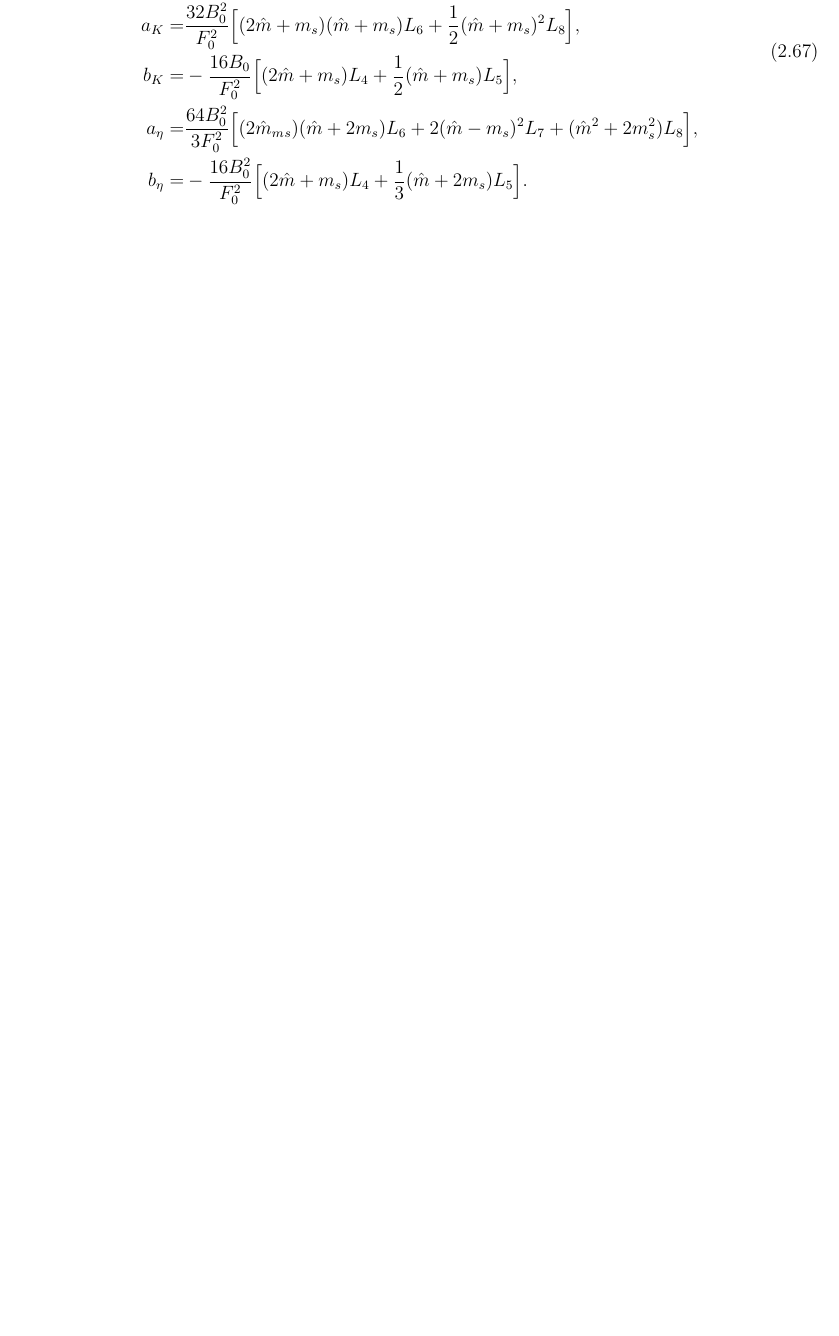
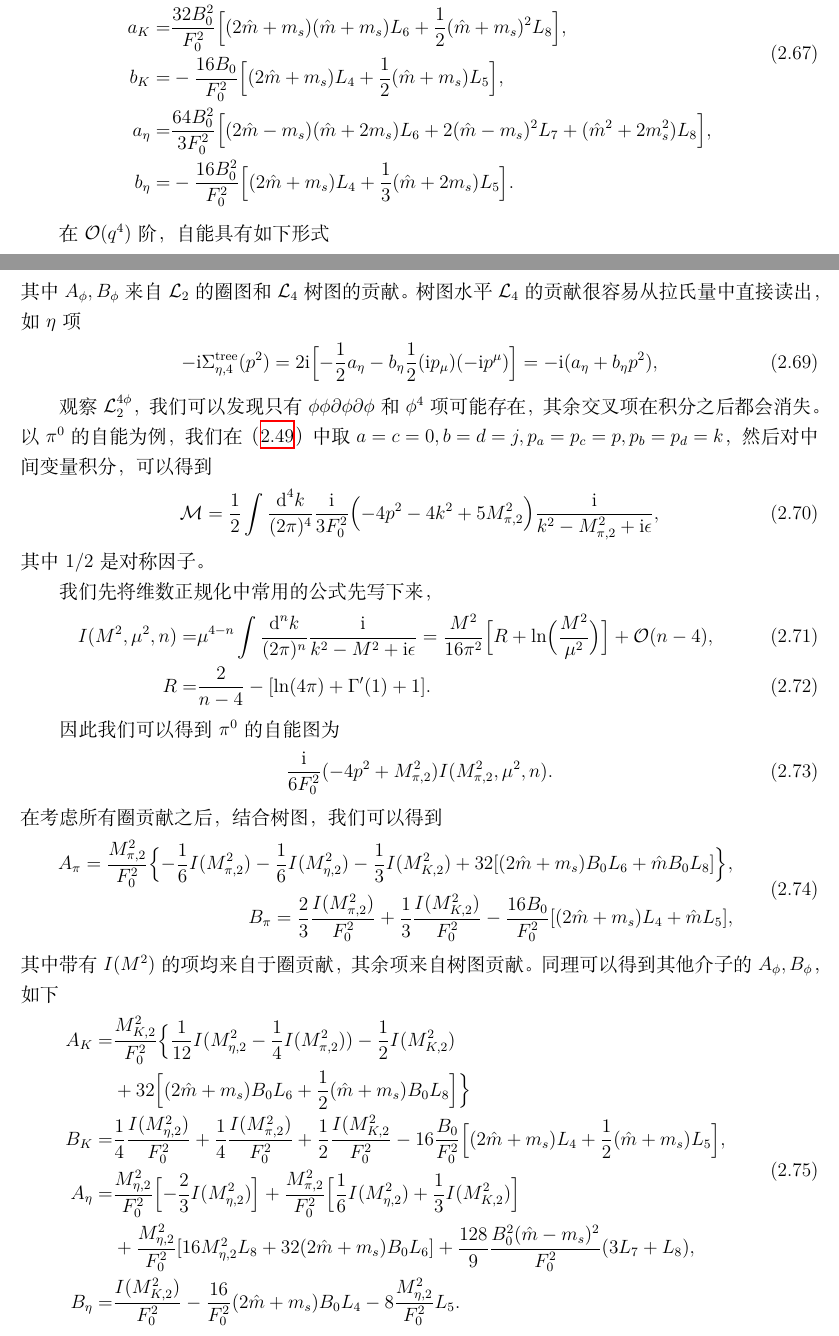
Before and after one commit to XuWang64/ChPT_memo, a LaTeX document (ChPT.tex): part of page 14 of 15 before the commit and two parts of pages 14 and 15 of 17 after it, the two joined at a grey line, cut so that both start at the same text, the shorter picture padded with empty space. Compiled offline with XeLaTeX.

Commit message:
pi重整化还剩一点,pin散射

```diff
--- a/ChPT.tex
+++ b/ChPT.tex
@@ -858,11 +858,53 @@ $\mathcal{O}(q^4)$阶的自能图如图\ref{zineng}所示，
       b_{\pi} =& -\frac{16B_0}{F_0^2}[(2\hat{m}+m_s)L_4+\hat{m}L_5],\\
       a_{K} =& \frac{32B_0^2}{F_0^2}\Bigl[(2\hat{m}+m_s)(\hat{m}+m_s)L_6+\frac{1}{2}(\hat{m}+m_s)^2L_8\Bigr],\\
       b_{K} =& -\frac{16B_0}{F_0^2}\Bigl[(2\hat{m}+m_s)L_4+\frac{1}{2}(\hat{m}+m_s)L_5\Bigr],\\
-      a_{\eta} =& \frac{64B_0^2}{3F_0^2}\Bigl[(2\hat{m}_m_s)(\hat{m}+2m_s)L_6+2(\hat{m}-m_s)^2L_7+(\hat{m}^2+2m_s^2)L_8\Bigr],\\
+      a_{\eta} =& \frac{64B_0^2}{3F_0^2}\Bigl[(2\hat{m}-m_s)(\hat{m}+2m_s)L_6+2(\hat{m}-m_s)^2L_7+(\hat{m}^2+2m_s^2)L_8\Bigr],\\
       b_{\eta} =& -\frac{16B_0^2}{F_0^2}\Bigl[(2\hat{m}+m_s)L_4+\frac{1}{3}(\hat{m}+2m_s)L_5\Bigr].
    \end{aligned}
 \end{align}
 
+在$\mathcal{O}(q^4)$阶，自能具有如下形式
+\begin{align}
+   \Sigma_{\phi,4}(p^2) = A_{\phi} + B_{\phi}p^2,
+\end{align}
+其中$A_{\phi},B_{\phi}$来自$\mL_2$的圈图和$\mL_4$树图的贡献。树图水平$\mL_4$的贡献很容易从拉氏量中直接读出，如$\eta$项
+\begin{align}
+   -\mbox{i} \Sigma_{\eta,4}^{\text{tree}}(p^2) = 2\mbox{i}\Bigl[-\frac{1}{2}a_{\eta}-b_{\eta}\frac{1}{2}(\mbox{i}p_{\mu})(-\mbox{i}p^{\mu})\Bigr] = -\mbox{i}(a_{\eta}+b_{\eta}p^2),
+\end{align}
 
+观察$\mL_2^{4\phi}$，我们可以发现只有$\phi\phi\partial\phi\partial\phi$和$\phi^4$项可能存在，其余交叉项在积分之后都会消失。
+以$\pi^0$的自能为例，我们在（\ref{mpipi}）中取$a=c=0,b=d=j,p_a=p_c=p,p_b=p_d=k$，然后对中间变量积分，可以得到
+\begin{align}
+   \mathcal{M}=\frac{1}{2}\int \frac{\mbox{d}^4k}{(2\pi)^4}\frac{\mbox{i}}{3F_0^2}\Bigl(-4p^2-4k^2+5M_{\pi,2}^2\Bigr)\frac{\mbox{i}}{k^2-M_{\pi,2}^2+\mbox{i}\epsilon},
+\end{align}
+其中1/2是对称因子。
 
+我们先将维数正规化中常用的公式先写下来，
+\begin{align}
+   I(M^2,\mu^2,n)=&\mu^{4-n}\int \frac{\mbox{d}^nk}{(2\pi)^n}\frac{\mbox{i}}{k^2-M^2+\mbox{i}\epsilon} = \frac{M^2}{16\pi^2}\Bigl[R+\mbox{ln}\Bigl(\frac{M^2}{\mu^2}\Bigr)\Bigr]+\mathcal{O}(n-4),\\
+   R =&\frac{2}{n-4}-[\mbox{ln}(4\pi)+\Gamma^{\prime}(1)+1].
+\end{align}
 
+因此我们可以得到$\pi^0$的自能图为
+\begin{align}
+   \frac{\mbox{i}}{6F_0^2}(-4p^2+M_{\pi,2}^2) I(M_{\pi,2}^2,\mu^2,n).
+\end{align}
+在考虑所有圈贡献之后，结合树图，我们可以得到
+\begin{align}
+   \begin{aligned}
+      A_{\pi} = \frac{M_{\pi,2}^2}{F_0^2}\Bigl\{-\frac{1}{6}I(M_{\pi,2}^2)-\frac{1}{6}I(M_{\eta,2}^2)-\frac{1}{3}I(M_{K,2}^2)+32[(2\hat{m}+m_s)B_0L_6+\hat{m}B_0L_8]\Bigr\},\\
+      B_{\pi} = \frac{2}{3}\frac{I(M_{\pi,2}^2)}{F_0^2}+\frac{1}{3}\frac{I(M_{K,2}^2)}{F_0^2}-\frac{16B_0}{F_0^2}[(2\hat{m}+m_s)L_4+\hat{m}L_5],
+   \end{aligned}
+\end{align}
+其中带有$I(M^2)$的项均来自于圈贡献，其余项来自树图贡献。
+同理可以得到其他介子的$A_{\phi},B_{\phi}$，如下
+\begin{align}
+   \begin{aligned}
+      A_K=&\frac{M_{K,2}^2}{F_0^2}\Bigl\{\frac{1}{12}I(M_{\eta,2}^2-\frac{1}{4}I(M_{\pi,2}^2))-\frac{1}{2}I(M_{K,2}^2)  \\
+      & +32\Bigl[(2\hat{m}+m_s)B_0L_6+\frac{1}{2}(\hat{m}+m_s)B_0L_8\Bigr]\Bigr\}\\
+      B_K=&\frac{1}{4}\frac{I(M_{\eta,2}^2)}{F_0^2}+\frac{1}{4}\frac{I(M_{\pi,2}^2)}{F_0^2}+\frac{1}{2}\frac{I(M_{K,2}^2}{F_0^2} -16\frac{B_0}{F_0^2}\Bigl[(2\hat{m}+m_s)L_4+\frac{1}{2}(\hat{m}+m_s)L_5\Bigr],\\
+      A_{\eta} = &\frac{M_{\eta,2}^2}{F_0^2}\Bigl[-\frac{2}{3}I(M_{\eta,2}^2)\Bigr]+\frac{M_{\pi,2}^2}{F_0^2}\Bigl[\frac{1}{6}I(M_{\eta,2}^2)+\frac{1}{3}I(M_{K,2}^2)\Bigr]\\
+      &+\frac{M_{\eta,2}^2}{F_0^2}[16M_{\eta,2}^2L_8+32(2\hat{m}+m_s)B_0L_6]+\frac{128}{9}\frac{B_0^2(\hat{m}-m_s)^2}{F_0^2}(3L_7+L_8),\\
+      B_{\eta}=&\frac{I(M_{K,2}^2)}{F_0^2}-\frac{16}{F_0^2}(2\hat{m}+m_s)B_0L_4-8\frac{M_{\eta,2}^2}{F_0^2}L_5.
+      \end{aligned}
+\end{align}
@@ -870 +915,4 @@ $\mathcal{O}(q^4)$阶的自能图如图\ref{zineng}所示，
+   M_{\phi}^2 &= M_{\phi,2}^2 + A_{\phi} + B_{\phi}M_{\phi}^2\\
+   \Rightarrow M_{\phi}^2 = \frac{M_{\phi,2}^2+A_{\phi}}{1-B_{\phi}}&=M_{\phi,2}^2(1+B_{\phi})+A_{\phi}+\mathcal{O}(q^6).
+\end{align}
 
@@ -881,0 +949 @@ $\mathcal{O}(q^4)$阶的自能图如图\ref{zineng}所示，
+      &+\frac{16}{F_0^2}\Bigl[(2\hat{m}+m_s)B_0(2L_6^r-L_4^r)+\frac{1}{2}(\hat{m}+m_s)B_0(2L_8^r-L_5^r)\Bigr]
```
Also changed, not shown: ChPT.pdf, ChPT.tex (59 more changed lines), 5 other files.
